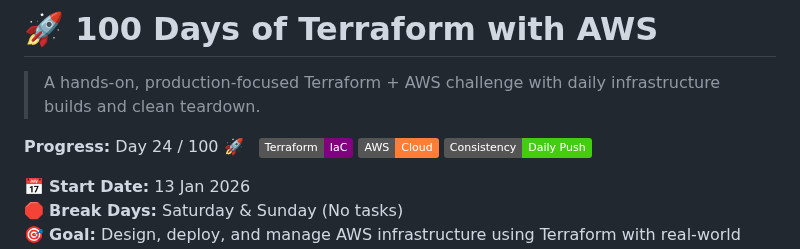
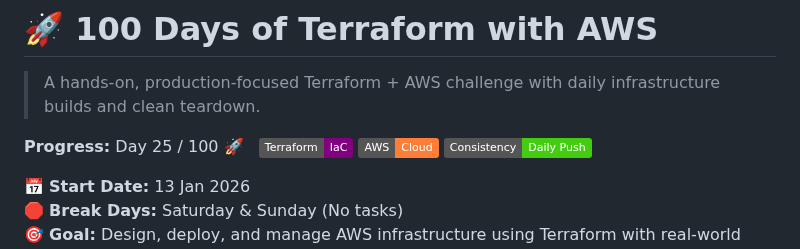
Before and after one commit to nacholiya/100-Days-AWS-Terraform-Challenge, a Markdown page: README.md, the part around the change. GitHub-like rendering; badges without logos.

Commit message:
chore: update day count

```diff
--- a/README.md
+++ b/README.md
@@ -3,7 +3,7 @@
 > A hands-on, production-focused Terraform + AWS challenge with daily infrastructure builds and clean teardown.
 
 
-**Progress:** Day 24 / 100 🚀 &nbsp;
+**Progress:** Day 25 / 100 🚀 &nbsp;
 ![Terraform](https://img.shields.io/badge/Terraform-IaC-purple)
 ![AWS](https://img.shields.io/badge/AWS-Cloud-orange)
 ![Status](https://img.shields.io/badge/Consistency-Daily%20Push-success)
```
